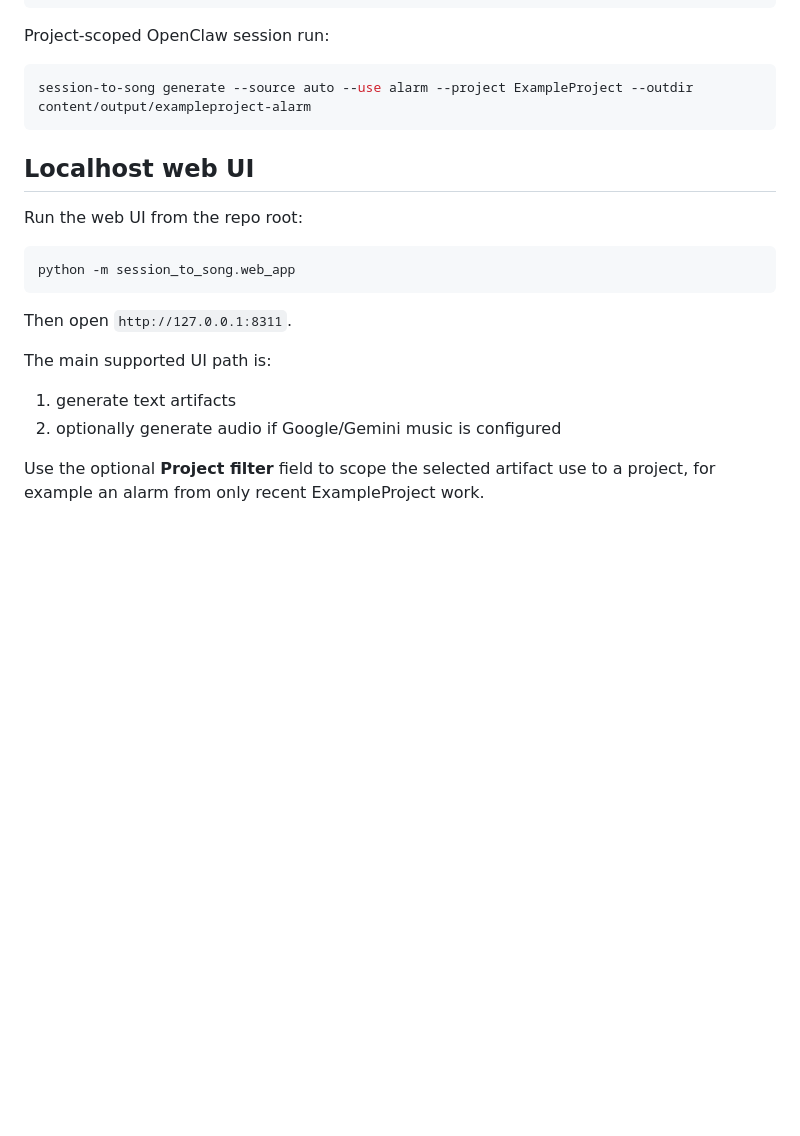
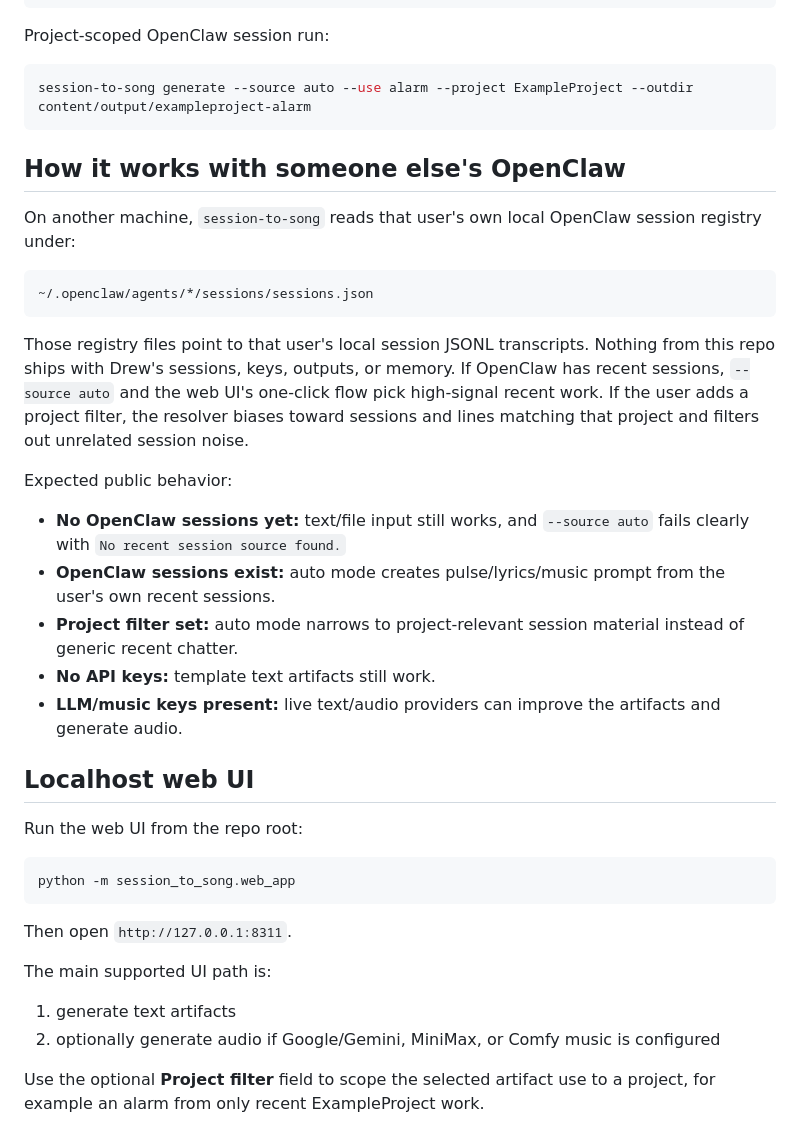
Before and after one commit to DrewBert81/session-to-song, a Markdown page: README.md, the part around the change. Rendered like a GitHub page; blank space fills up the shorter version.

Commit message:
docs: explain portable OpenClaw sourcing

````diff
--- a/README.md
+++ b/README.md
@@ -218,6 +218,23 @@ Project-scoped OpenClaw session run:
 session-to-song generate --source auto --use alarm --project ExampleProject --outdir content/output/exampleproject-alarm
 ```
 
+## How it works with someone else's OpenClaw
+
+On another machine, `session-to-song` reads that user's own local OpenClaw session registry under:
+
+```text
+~/.openclaw/agents/*/sessions/sessions.json
+```
+
+Those registry files point to that user's local session JSONL transcripts. Nothing from this repo ships with Drew's sessions, keys, outputs, or memory. If OpenClaw has recent sessions, `--source auto` and the web UI's one-click flow pick high-signal recent work. If the user adds a project filter, the resolver biases toward sessions and lines matching that project and filters out unrelated session noise.
+
+Expected public behavior:
+- **No OpenClaw sessions yet:** text/file input still works, and `--source auto` fails clearly with `No recent session source found.`
+- **OpenClaw sessions exist:** auto mode creates pulse/lyrics/music prompt from the user's own recent sessions.
+- **Project filter set:** auto mode narrows to project-relevant session material instead of generic recent chatter.
+- **No API keys:** template text artifacts still work.
+- **LLM/music keys present:** live text/audio providers can improve the artifacts and generate audio.
+
 ## Localhost web UI
 
 Run the web UI from the repo root:
@@ -230,7 +247,7 @@ Then open `http://127.0.0.1:8311`.
 
 The main supported UI path is:
 1. generate text artifacts
-2. optionally generate audio if Google/Gemini music is configured
+2. optionally generate audio if Google/Gemini, MiniMax, or Comfy music is configured
 
 Use the optional **Project filter** field to scope the selected artifact use to a
 project, for example an alarm from only recent ExampleProject work.
````
